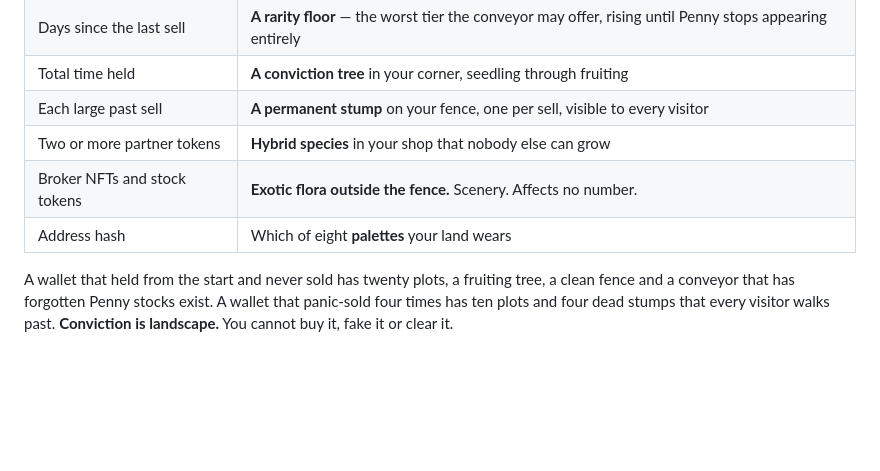
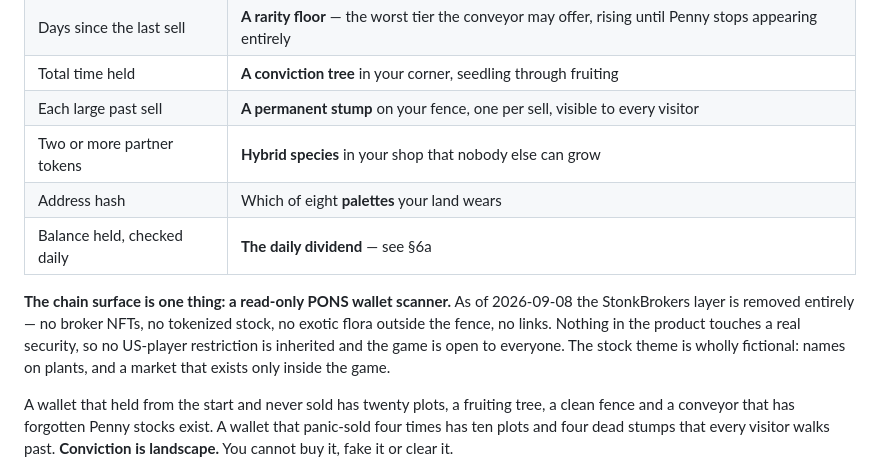
Before and after one commit to psiloceyeben/GardenWithELiza, a Markdown page: docs/GAME_DESIGN.md, the part around one of its changes. Rendered like a GitHub page; blank space fills up the shorter version.

```diff
--- a/docs/GAME_DESIGN.md
+++ b/docs/GAME_DESIGN.md
@@ -288,8 +344,14 @@ Read-only. The game looks at a public wallet and never touches it.
 | Total time held | **A conviction tree** in your corner, seedling through fruiting |
 | Each large past sell | **A permanent stump** on your fence, one per sell, visible to every visitor |
 | Two or more partner tokens | **Hybrid species** in your shop that nobody else can grow |
-| Broker NFTs and stock tokens | **Exotic flora outside the fence.** Scenery. Affects no number. |
 | Address hash | Which of eight **palettes** your land wears |
+| Balance held, checked daily | **The daily dividend** — see §6a |
+
+**The chain surface is one thing: a read-only PONS wallet scanner.** As of 2026-09-08 the
+StonkBrokers layer is removed entirely — no broker NFTs, no tokenized stock, no exotic flora
+outside the fence, no links. Nothing in the product touches a real security, so no US-player
+restriction is inherited and the game is open to everyone. The stock theme is wholly
+fictional: names on plants, and a market that exists only inside the game.
 
 A wallet that held from the start and never sold has twenty plots, a fruiting tree, a clean
 fence and a conveyor that has forgotten Penny stocks exist. A wallet that panic-sold four
```
Also changed, not shown: other parts of docs/GAME_DESIGN.md (+56 -0 lines), docs/PONS_GARDEN_BIBLE.md (+8 -0 lines), docs/RELEASE_PLAN.md (+39 -27 lines).
